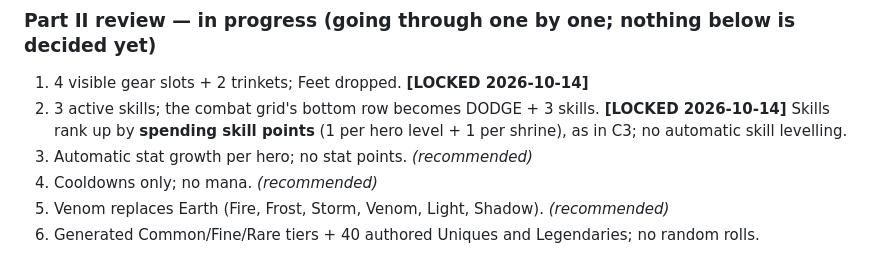
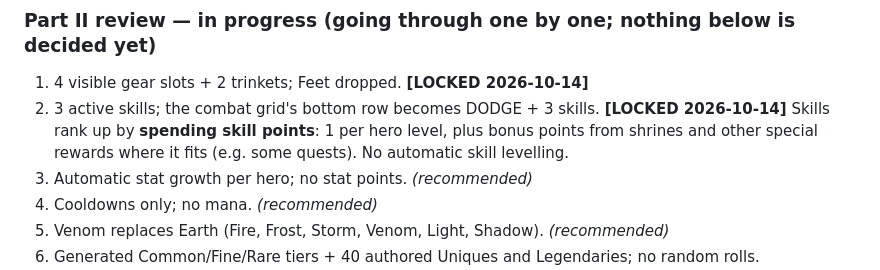
Before and after one commit to maxwellimpact/the-ninth-tower, a Markdown page: DESIGN.md, the part around the change. GitHub-like rendering.

Commit message:
Q2: skill points from levels plus bonus sources
Co-Authored-By: Claude Opus 5.5 <noreply@anthropic.com>

```diff
--- a/DESIGN.md
+++ b/DESIGN.md
@@ -1183,7 +1183,7 @@ Game speed 0.72 locked; gear looks approved; Golem fair; ultimates distinct; com
 
 ### Part II review — in progress (going through one by one; nothing below is decided yet)
 1. 4 visible gear slots + 2 trinkets; Feet dropped. **[LOCKED 2026-10-14]**
-2. 3 active skills; the combat grid's bottom row becomes DODGE + 3 skills. **[LOCKED 2026-10-14]** Skills rank up by **spending skill points** (1 per hero level + 1 per shrine), as in C3; no automatic skill levelling.
+2. 3 active skills; the combat grid's bottom row becomes DODGE + 3 skills. **[LOCKED 2026-10-14]** Skills rank up by **spending skill points**: 1 per hero level, plus bonus points from shrines and other special rewards where it fits (e.g. some quests). No automatic skill levelling.
 3. Automatic stat growth per hero; no stat points. *(recommended)*
 4. Cooldowns only; no mana. *(recommended)*
 5. Venom replaces Earth (Fire, Frost, Storm, Venom, Light, Shadow). *(recommended)*
```
